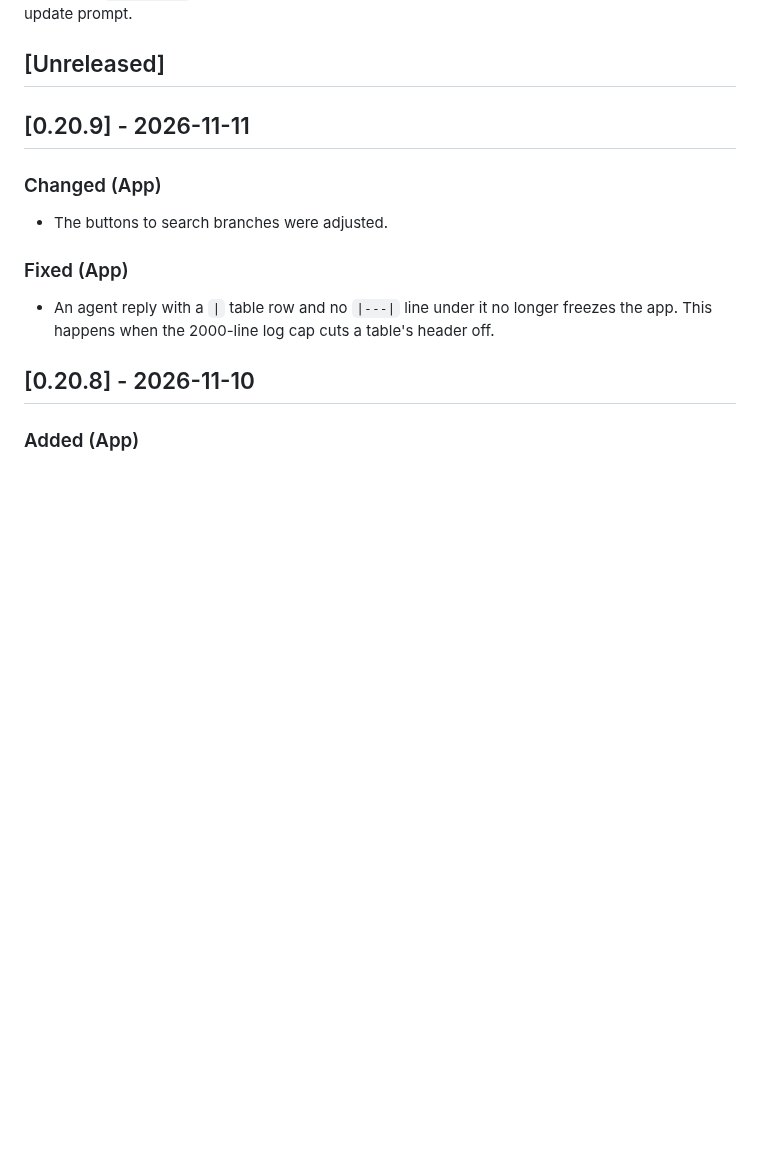
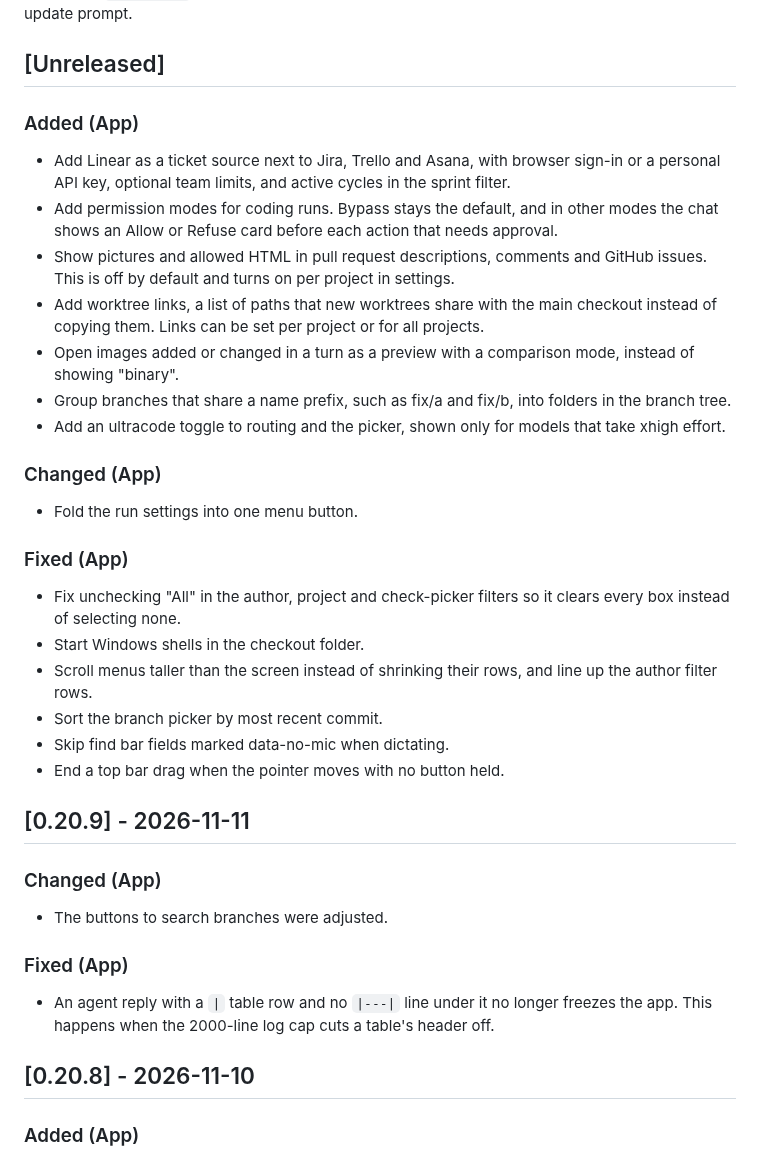
Before and after one commit to t1gu1/Gitnetix, a Markdown page: CHANGELOG.md, the part around the change. Drawn GitHub-style; blank space fills up the shorter version.

Commit message:
docs(changelog): add changes from release/0.21.0

```diff
--- a/CHANGELOG.md
+++ b/CHANGELOG.md
@@ -10,6 +10,26 @@ copies the version's section (or `Unreleased`, for a tag pushed by hand) into th
 release notes and the in-app update prompt.
 
 ## [Unreleased]
+
+### Added (App)
+- Add Linear as a ticket source next to Jira, Trello and Asana, with browser sign-in or a personal API key, optional team limits, and active cycles in the sprint filter.
+- Add permission modes for coding runs. Bypass stays the default, and in other modes the chat shows an Allow or Refuse card before each action that needs approval.
+- Show pictures and allowed HTML in pull request descriptions, comments and GitHub issues. This is off by default and turns on per project in settings.
+- Add worktree links, a list of paths that new worktrees share with the main checkout instead of copying them. Links can be set per project or for all projects.
+- Open images added or changed in a turn as a preview with a comparison mode, instead of showing "binary".
+- Group branches that share a name prefix, such as fix/a and fix/b, into folders in the branch tree.
+- Add an ultracode toggle to routing and the picker, shown only for models that take xhigh effort.
+
+### Changed (App)
+- Fold the run settings into one menu button.
+
+### Fixed (App)
+- Fix unchecking "All" in the author, project and check-picker filters so it clears every box instead of selecting none.
+- Start Windows shells in the checkout folder.
+- Scroll menus taller than the screen instead of shrinking their rows, and line up the author filter rows.
+- Sort the branch picker by most recent commit.
+- Skip find bar fields marked data-no-mic when dictating.
+- End a top bar drag when the pointer moves with no button held.
 
 ## [0.20.9] - 2026-11-11
 
```
